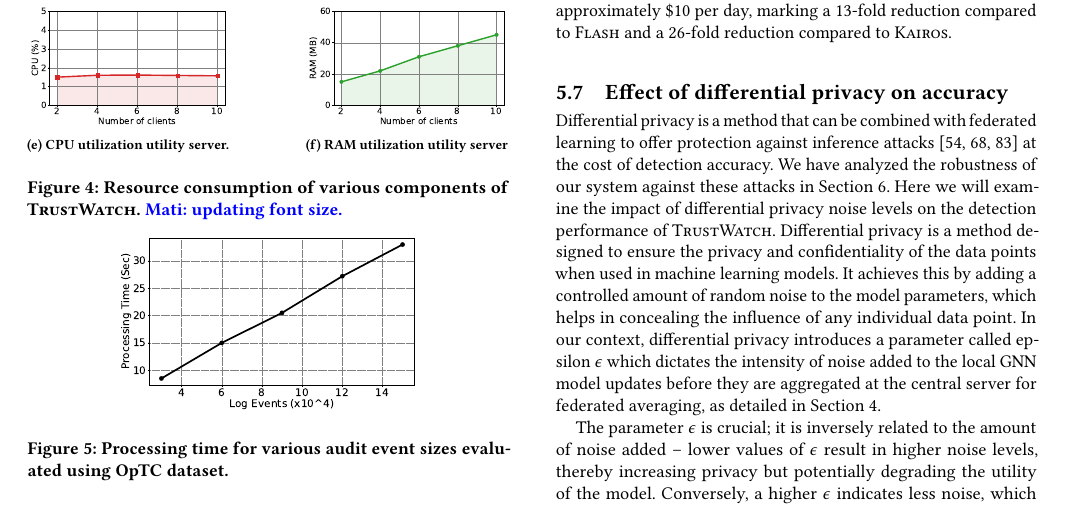
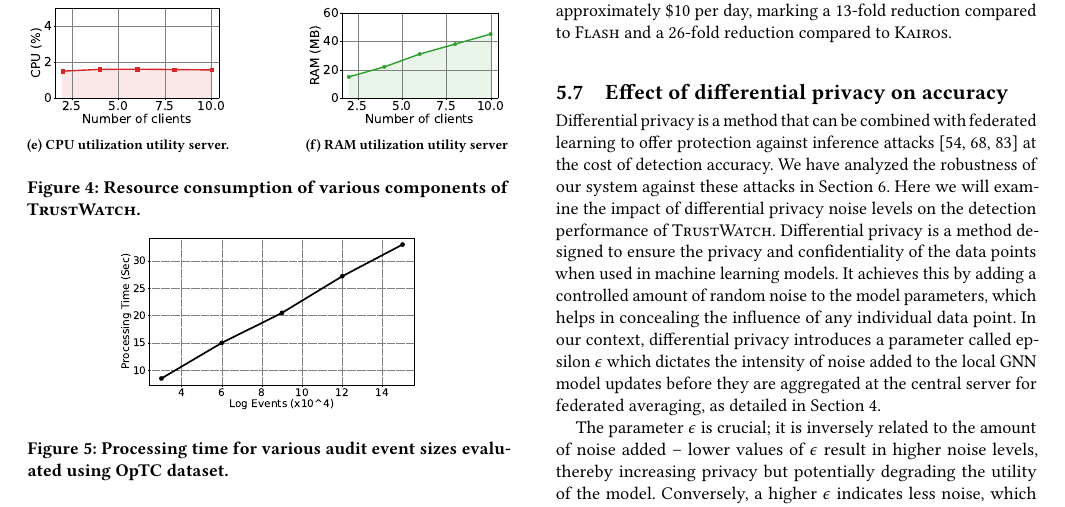
Before and after one commit to DART-Laboratory/gestalt, a LaTeX paper (paper/main.tex, which reads paper/eval.tex): part of page 10 of 15, cut so that both start at the same text. Compiled offline with pdfLaTeX.

Commit message:
updated figure fonts

```diff
--- a/paper/eval.tex
+++ b/paper/eval.tex
@@ -208,7 +208,7 @@ To examine the effectiveness of our process categorization based \gnnshort ensem
   \subfloat[CPU utilization utility server.]{\includegraphics[width=0.20\textwidth]{fig/cpu_utility.pdf}\label{cpu_utility}}
   \hfill
   \subfloat[RAM utilization utility server]{\includegraphics[width=0.20\textwidth]{fig/ram_utility.pdf}\label{ram_utility}}
-  \caption{Resource consumption of various components of \Sys. \mati{updating font size.}}
+  \caption{Resource consumption of various components of \Sys.}
   \label{fig:resource}
   \vspace{-2ex}
 \end{figure}
```
Also changed, not shown: paper/fig/cpu.pdf, paper/fig/cpu_central.pdf, paper/fig/cpu_utility.pdf, paper/fig/ram.pdf, paper/fig/ram_central.pdf, paper/fig/ram_utility.pdf.
